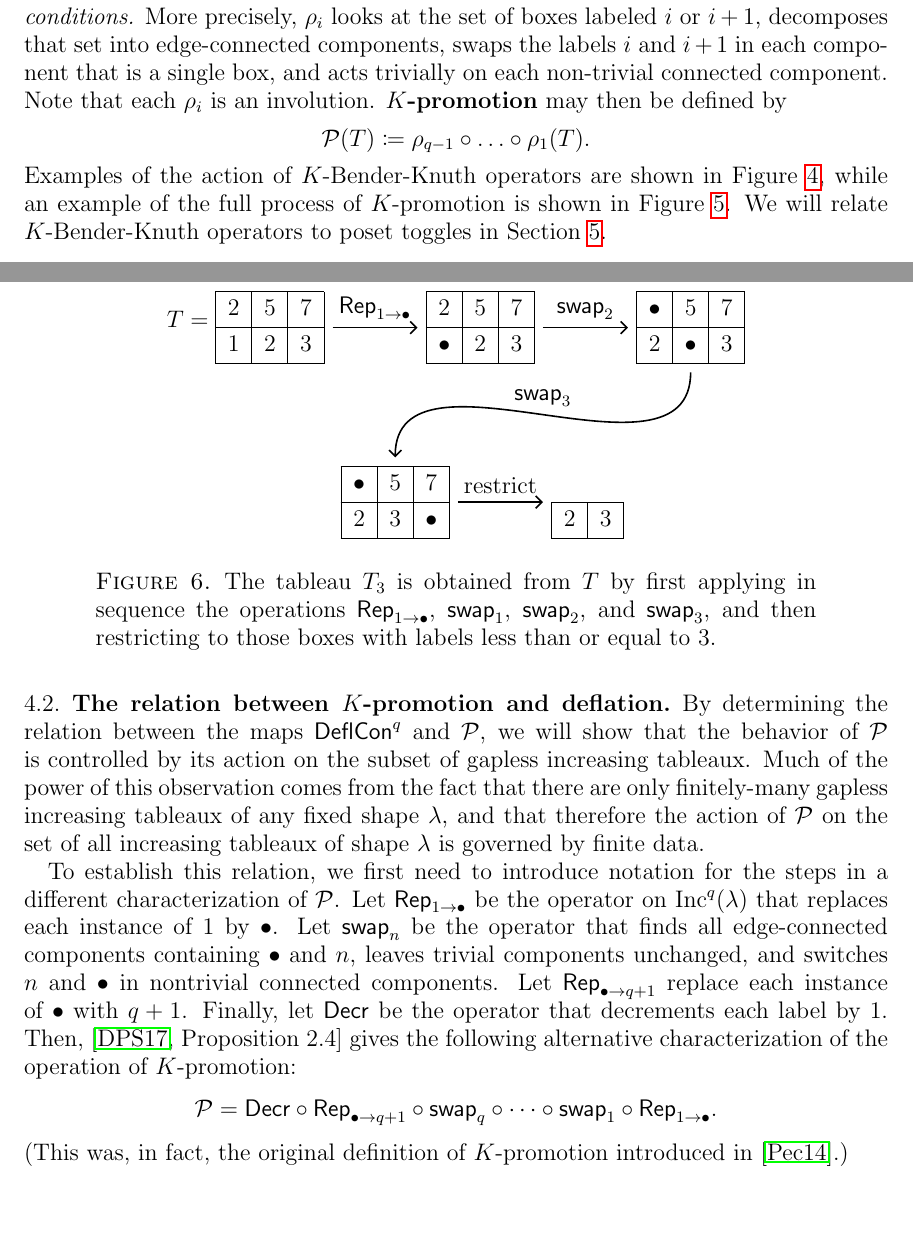
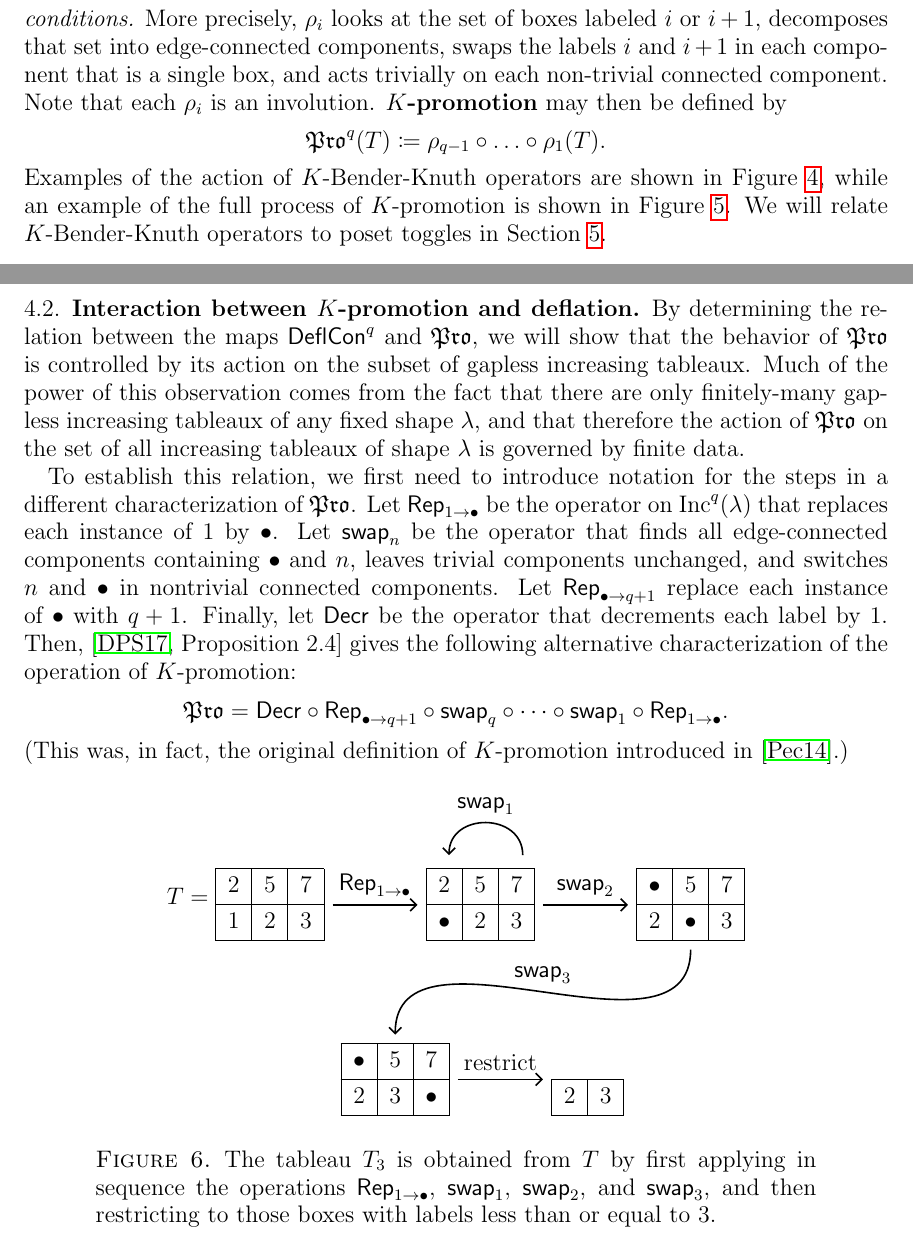
Before and after one commit to dogestoyevsky/ExceptionalPlanePartitions, a LaTeX paper (exceptionals3.tex): two parts of pages 8 and 11 of 24, joined at a grey line, cut so that both start at the same text, the shorter picture padded with empty space. Compiled offline with pdfLaTeX.

Commit message:
renaming some operations

```diff
--- a/exceptionals3.tex
+++ b/exceptionals3.tex
@@ -94,8 +94,8 @@
 
 \newcommand{\inc}{\ensuremath{\mathrm{Inc}}}
 \newcommand{\incgl}{\inc_{\mathrm{gl}}}
-\newcommand{\pro}{\mathcal{P}}
-\newcommand{\evac}{\mathcal{E}}
+\newcommand{\pro}{\mathfrak{Pro}}
+\newcommand{\evac}{\mathfrak{Evac}}
 \newcommand{\rot}{\ensuremath{\mathsf{rot}}}
 \newcommand{\Frame}{\ensuremath{\mathsf{Frame}}}
 \newcommand{\rect}{\ensuremath{\mathsf{rect}}}
@@ -114,7 +114,7 @@
 \newcommand{\bbb}{\ensuremath{\mathsf{b}}}
 \newcommand{\dist}{\ensuremath{\mathrm{Dist}}}
 \newcommand{\rank}{\ensuremath{\mathrm{rk}}}
-\newcommand{\mot}{\ensuremath{\mathrm{Mot}}}
+\newcommand{\mot}{\ensuremath{\mathsf{Mot}}}
 \newcommand{\pp}{\ensuremath{\mathsf{PP}}}
 \newcommand{\deflate}{\ensuremath{\mathsf{Defl}}}
 \newcommand{\inflate}{\ensuremath{\mathsf{VecInfl}}}
@@ -413,7 +413,7 @@ Let $T \in \inc^q(\lambda)$. The {\bf $K$-Bender-Knuth operator} $\rho_i$ acts o
 Note that each $\rho_i$ is an involution.
 {\bf $K$-promotion} may then be defined by
 \[
-\pro(T) \coloneqq \rho_{q-1} \circ \dots \circ \rho_1(T).
+\pro^q(T) \coloneqq \rho_{q-1} \circ \dots \circ \rho_1(T).
 \]
 Examples of the action of $K$-Bender-Knuth operators are shown in Figure~\ref{fig:kbk}, while an example of the full process of $K$-promotion is shown in Figure~\ref{fig:promotion}. We will relate $K$-Bender-Knuth operators to poset toggles in Section~\ref{sec:equivariant}.
 
@@ -524,13 +524,13 @@ Let $v = (1,1,0,1,1,1,0) \in \{0,1\}^7$. Then, $N_v = 5$ and $\inflate^7_v : [5]
 Now, for $S = \ytableaushort{345,124}$, we have $\tinflate^7(S,v) = \inflate^7_v \circ S = \ytableaushort{456,125}$. Note that this process has recovered the tableau $T$ of Example~\ref{ex:deflate} from $S=\deflate^7(T)$ and $v=\content^7(T)$.
 \end{example}
 
-\subsection{The relation between $K$-promotion and deflation}
+\subsection{Interaction between $K$-promotion and deflation}
 By determining the relation between the maps $\compress^q$ and $\pro$, we will show that the behavior of $\pro$ is controlled by its action on the subset of gapless increasing tableaux. Much of the power of this observation comes from the fact that there are only finitely-many gapless increasing tableaux of any fixed shape $\lambda$, and that therefore the action of $\pro$ on the set of all increasing tableaux of shape $\lambda$ is governed by finite data.
 
 
 To establish this relation, we first need to introduce notation for the steps in a different characterization of $\pro$. Let $\rep_{1 \rightarrow \bullet}$ be the operator on $\inc^q(\lambda)$ that replaces each instance of $1$ by $\bullet$. Let $\swap_n$ be the operator that finds all edge-connected components containing $\bullet$ and $n$, leaves trivial components unchanged, and switches $n$ and $\bullet$ in nontrivial connected components. Let $\rep_{\bullet \rightarrow q+1}$ replace each instance of $\bullet$ with $q+1$. Finally, let $\decr$ be the operator that decrements each label by $1$. Then, \cite[Proposition~2.4]{DPS} gives the following alternative characterization of the operation of $K$-promotion: \[\pro = \decr \circ \rep_{\bullet \rightarrow q+1} \circ \swap_q \circ \cdots \circ \swap_1 \circ \rep_{1 \rightarrow \bullet}.\] (This was, in fact, the original definition of $K$-promotion introduced in \cite{Pechenik}.)
 
-\begin{figure}
+\begin{figure}[h]
 %\includegraphics[scale=.35]{lemma_4p2.jpg}
 \begin{tikzpicture}
 \node (T) {$T = \ytableaushort{257,123}$};
```
Also changed, not shown: exceptionals3.pdf, exceptionals3.tex (2 more changed lines), 4 other files.
